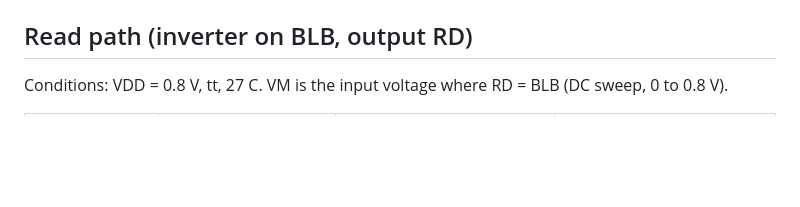
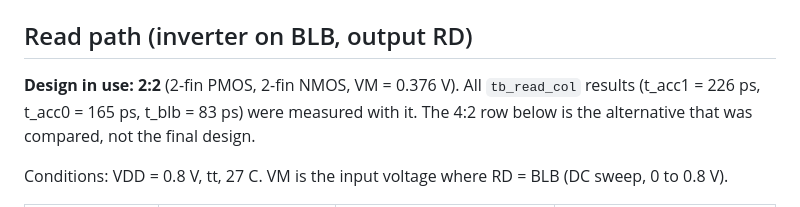
Before and after one commit to tmarhguy/mac-unit, a Markdown page: results/write_driver_summary.md, the part around the change. Rendered like a GitHub page; blank space fills up the shorter version.

Commit message:
docs: state read_path 2:2 is the design in use

```diff
--- a/results/write_driver_summary.md
+++ b/results/write_driver_summary.md
@@ -49,6 +49,8 @@ Source: `write_driver_sweep.csv` (12-point sweep, run at nfin = 8).
 
 ## Read path (inverter on BLB, output RD)
 
+**Design in use: 2:2** (2-fin PMOS, 2-fin NMOS, VM = 0.376 V). All `tb_read_col` results (t_acc1 = 226 ps, t_acc0 = 165 ps, t_blb = 83 ps) were measured with it. The 4:2 row below is the alternative that was compared, not the final design.
+
 Conditions: VDD = 0.8 V, tt, 27 C. VM is the input voltage where RD = BLB (DC sweep, 0 to 0.8 V).
 
 | PM0 : NM0 fins | Switching point (VM) | BLB drop needed to flip RD | Est. read time (3.5 fF, 25 uA) |
```
Also changed, not shown: results/read_col_unit_test.md (+2 -0 lines).
